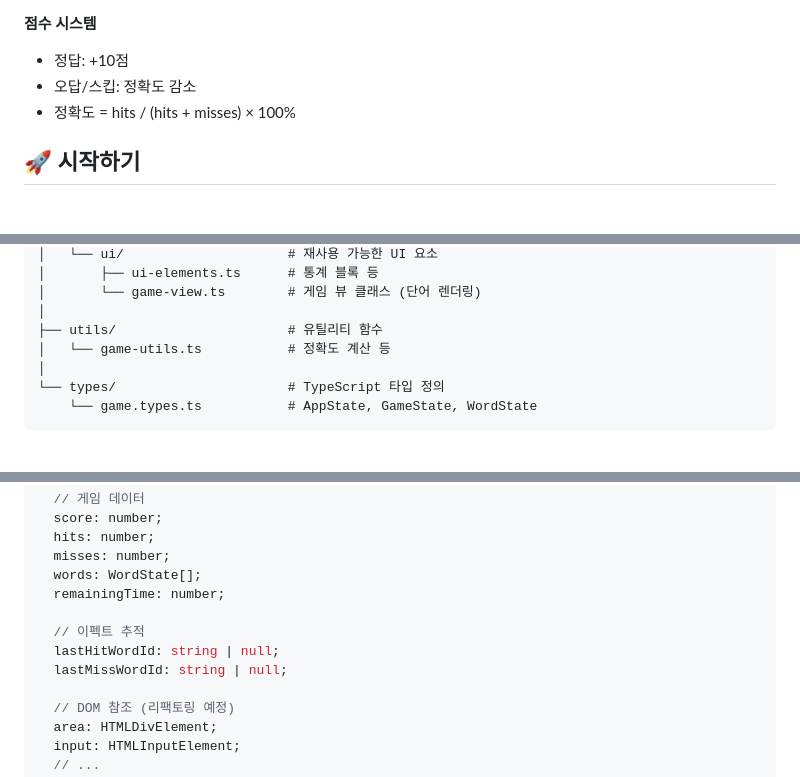
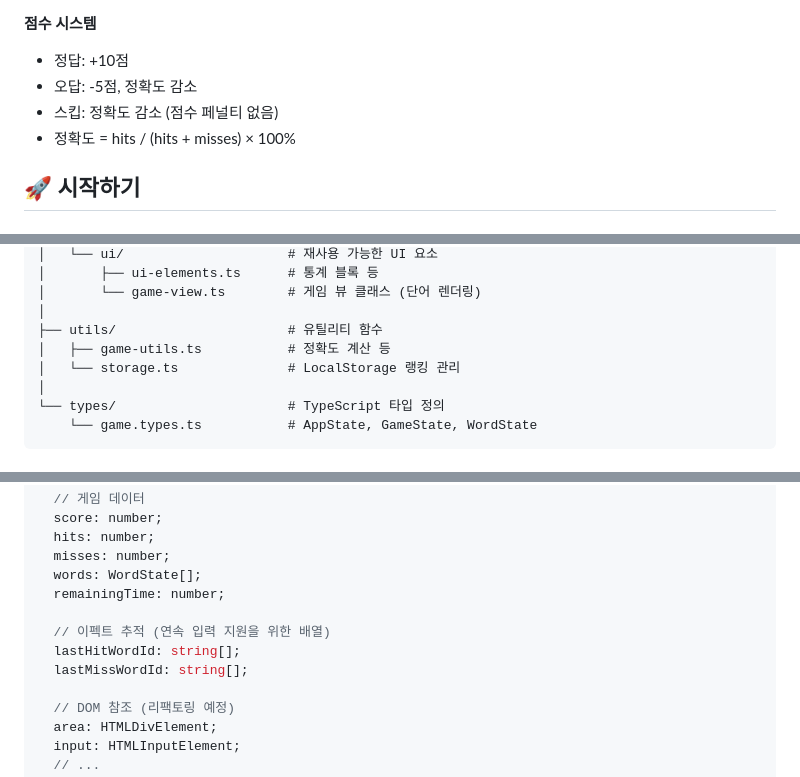
Before and after one commit to f-lab-edu/devtyping-master, a Markdown page: README.md, 3 parts joined by grey strips. Drawn GitHub-style.

Commit message:
docs: README 재수정

```diff
--- a/README.md
+++ b/README.md
@@ -39,7 +39,8 @@
 **점수 시스템**
 
 - 정답: +10점
-- 오답/스킵: 정확도 감소
+- 오답: -5점, 정확도 감소
+- 스킵: 정확도 감소 (점수 페널티 없음)
 - 정확도 = hits / (hits + misses) × 100%
 
 ## 🚀 시작하기
@@ -105,7 +106,8 @@ src/
 │       └── game-view.ts        # 게임 뷰 클래스 (단어 렌더링)
 │
 ├── utils/                      # 유틸리티 함수
-│   └── game-utils.ts           # 정확도 계산 등
+│   ├── game-utils.ts           # 정확도 계산 등
+│   └── storage.ts              # LocalStorage 랭킹 관리
 │
 └── types/                      # TypeScript 타입 정의
     └── game.types.ts           # AppState, GameState, WordState
@@ -223,9 +225,9 @@ interface GameState {
   words: WordState[];
   remainingTime: number;
 
-  // 이펙트 추적
-  lastHitWordId: string | null;
-  lastMissWordId: string | null;
+  // 이펙트 추적 (연속 입력 지원을 위한 배열)
+  lastHitWordId: string[];
+  lastMissWordId: string[];
 
   // DOM 참조 (리팩토링 예정)
   area: HTMLDivElement;
```
